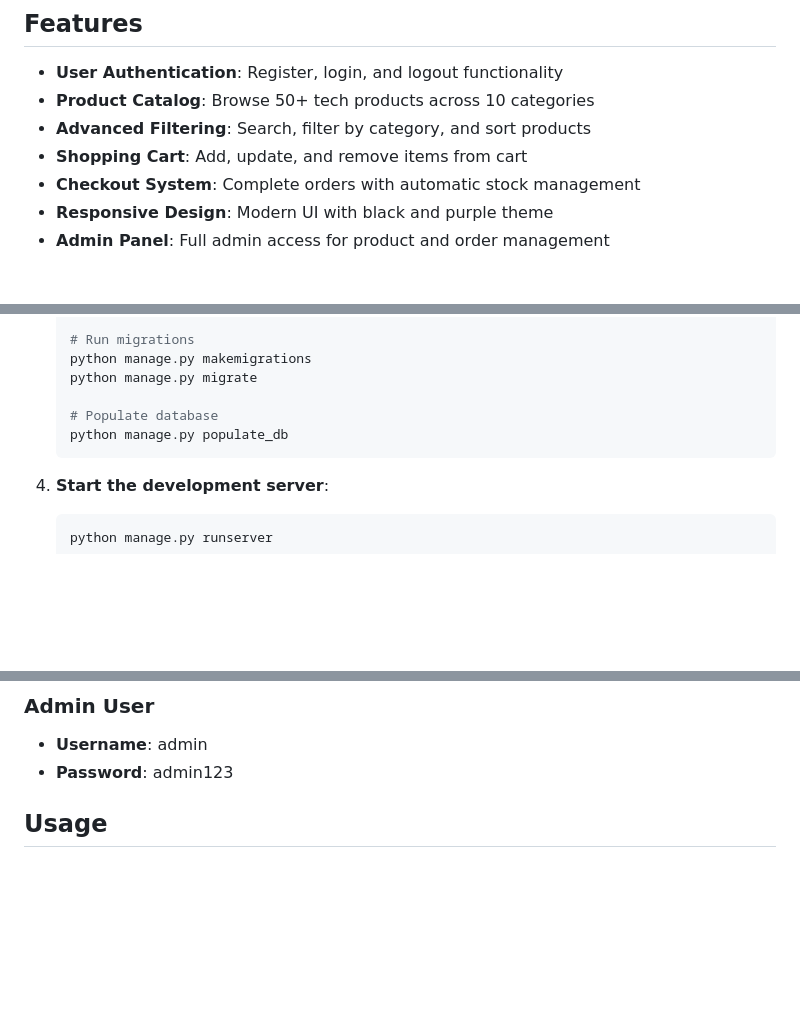
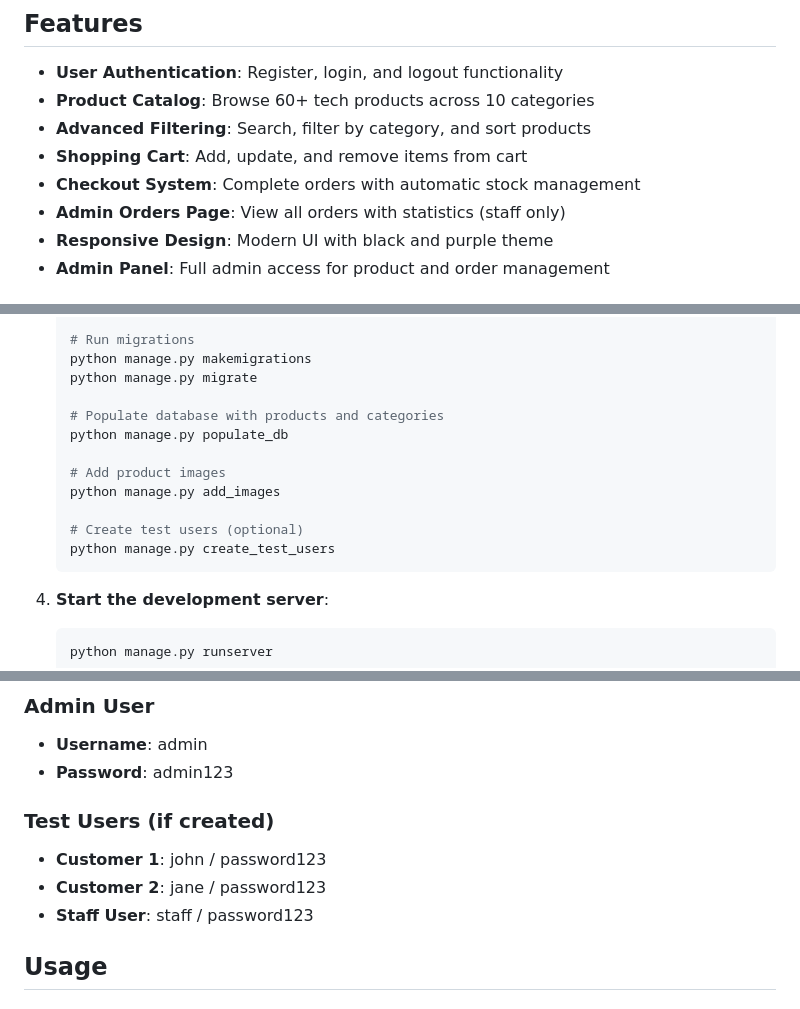
Before and after one commit to Del1rius/techstore, a Markdown page: README.md, 3 parts joined by grey strips. Rendered like a GitHub page; blank space fills up the shorter version.

Commit message:
Update README with detailed setup instructions

````diff
--- a/README.md
+++ b/README.md
@@ -5,10 +5,11 @@ A modern, full-stack e-commerce website for tech products built with Django and
 ## Features
 
 - **User Authentication**: Register, login, and logout functionality
-- **Product Catalog**: Browse 50+ tech products across 10 categories
+- **Product Catalog**: Browse 60+ tech products across 10 categories
 - **Advanced Filtering**: Search, filter by category, and sort products
 - **Shopping Cart**: Add, update, and remove items from cart
 - **Checkout System**: Complete orders with automatic stock management
+- **Admin Orders Page**: View all orders with statistics (staff only)
 - **Responsive Design**: Modern UI with black and purple theme
 - **Admin Panel**: Full admin access for product and order management
 
@@ -53,8 +54,14 @@ A modern, full-stack e-commerce website for tech products built with Django and
    python manage.py makemigrations
    python manage.py migrate
 
-   # Populate database
+   # Populate database with products and categories
    python manage.py populate_db
+
+   # Add product images
+   python manage.py add_images
+
+   # Create test users (optional)
+   python manage.py create_test_users
    ```
 
 4. **Start the development server**:
@@ -71,6 +78,11 @@ A modern, full-stack e-commerce website for tech products built with Django and
 ### Admin User
 - **Username**: admin
 - **Password**: admin123
+
+### Test Users (if created)
+- **Customer 1**: john / password123
+- **Customer 2**: jane / password123
+- **Staff User**: staff / password123
 
 ## Usage
 
````
Also changed, not shown: other parts of README.md (+2 -1 lines).
